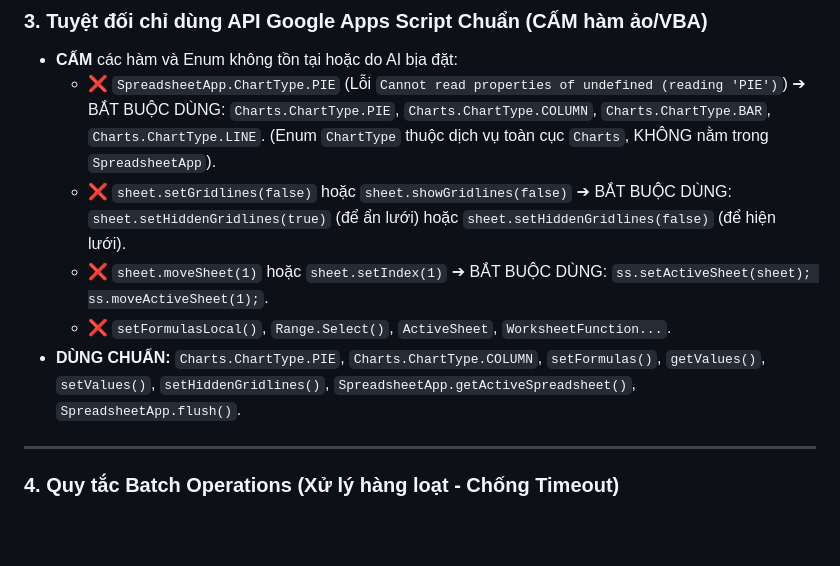
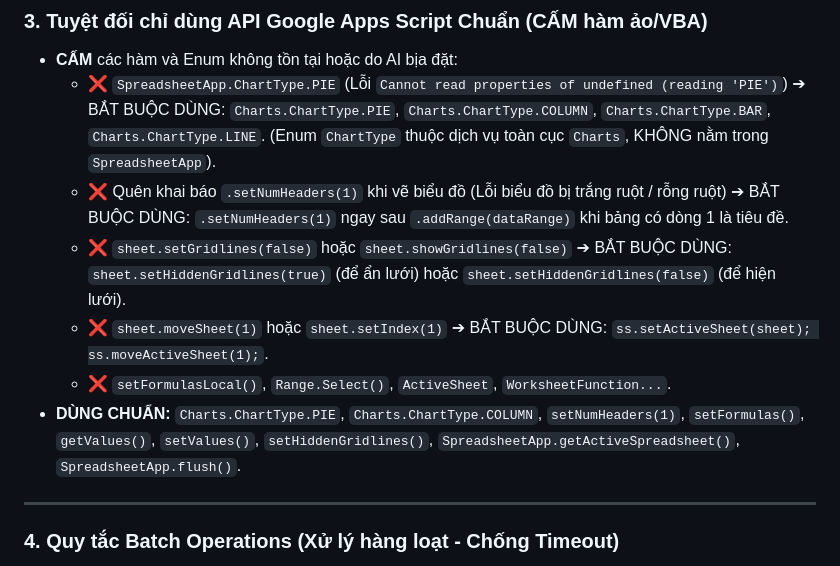
Before and after one commit to nguyentuanviet12k1d22cntt02-eng/BaiTap_AI_10, a Markdown page: QUY_TAC_SINH_CODE_APPS_SCRIPT_AI.md, the part around the change. Drawn GitHub-style; blank space fills up the shorter version.

Commit message:
fix(rules): bat buoc setNumHeaders(1) khi ve bieu do tu bang co dong tieu de de chong loi bieu do trang ruot

```diff
--- a/QUY_TAC_SINH_CODE_APPS_SCRIPT_AI.md
+++ b/QUY_TAC_SINH_CODE_APPS_SCRIPT_AI.md
@@ -49,10 +49,11 @@
 ### 3. Tuyệt đối chỉ dùng API Google Apps Script Chuẩn (CẤM hàm ảo/VBA)
 * **CẤM** các hàm và Enum không tồn tại hoặc do AI bịa đặt:
   - ❌ `SpreadsheetApp.ChartType.PIE` (Lỗi `Cannot read properties of undefined (reading 'PIE')`) ➔ BẮT BUỘC DÙNG: `Charts.ChartType.PIE`, `Charts.ChartType.COLUMN`, `Charts.ChartType.BAR`, `Charts.ChartType.LINE`. (Enum `ChartType` thuộc dịch vụ toàn cục `Charts`, KHÔNG nằm trong `SpreadsheetApp`).
+  - ❌ Quên khai báo `.setNumHeaders(1)` khi vẽ biểu đồ (Lỗi biểu đồ bị trắng ruột / rỗng ruột) ➔ BẮT BUỘC DÙNG: `.setNumHeaders(1)` ngay sau `.addRange(dataRange)` khi bảng có dòng 1 là tiêu đề.
   - ❌ `sheet.setGridlines(false)` hoặc `sheet.showGridlines(false)` ➔ BẮT BUỘC DÙNG: `sheet.setHiddenGridlines(true)` (để ẩn lưới) hoặc `sheet.setHiddenGridlines(false)` (để hiện lưới).
   - ❌ `sheet.moveSheet(1)` hoặc `sheet.setIndex(1)` ➔ BẮT BUỘC DÙNG: `ss.setActiveSheet(sheet); ss.moveActiveSheet(1);`.
   - ❌ `setFormulasLocal()`, `Range.Select()`, `ActiveSheet`, `WorksheetFunction...`.
-* **DÙNG CHUẨN:** `Charts.ChartType.PIE`, `Charts.ChartType.COLUMN`, `setFormulas()`, `getValues()`, `setValues()`, `setHiddenGridlines()`, `SpreadsheetApp.getActiveSpreadsheet()`, `SpreadsheetApp.flush()`.
+* **DÙNG CHUẨN:** `Charts.ChartType.PIE`, `Charts.ChartType.COLUMN`, `setNumHeaders(1)`, `setFormulas()`, `getValues()`, `setValues()`, `setHiddenGridlines()`, `SpreadsheetApp.getActiveSpreadsheet()`, `SpreadsheetApp.flush()`.
 
 ---
 
```
Also changed, not shown: data/QUY_TAC_SINH_CODE_APPS_SCRIPT_AI.md (+2 -1 lines), docs/QUY_TAC_SINH_CODE_APPS_SCRIPT_AI.md (+2 -1 lines).
